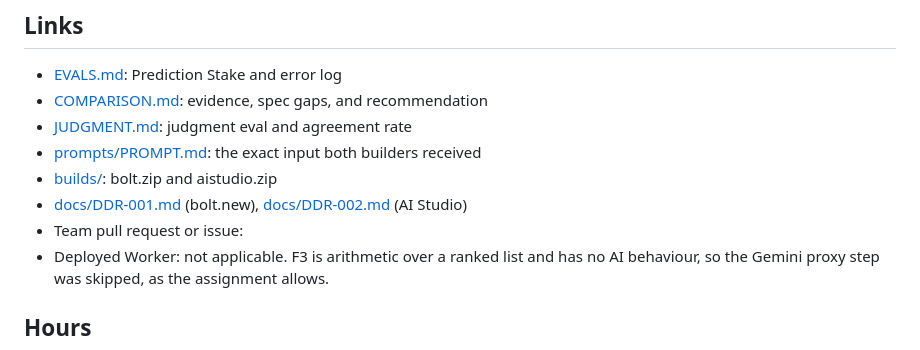
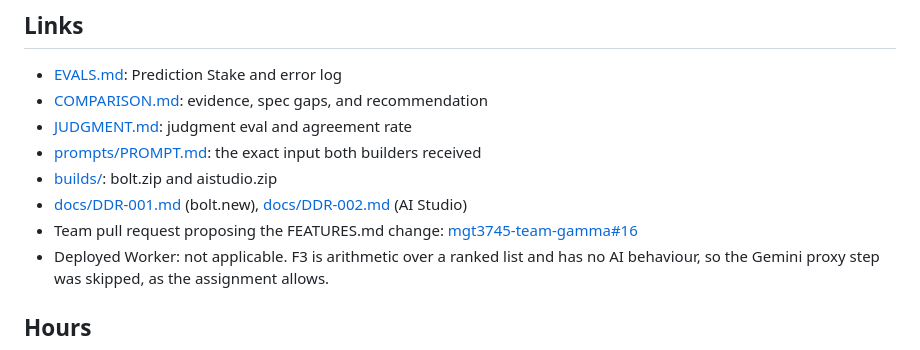
Before and after one commit to ryanlinde-gif/mgt3745-hw6, a Markdown page: README.md, the part around the change. Rendered like a GitHub page.

```diff
--- a/README.md
+++ b/README.md
@@ -78,7 +78,7 @@ extraction would have hidden the most useful thing this comparison found.
 - [prompts/PROMPT.md](prompts/PROMPT.md): the exact input both builders received
 - [builds/](builds/): bolt.zip and aistudio.zip
 - [docs/DDR-001.md](docs/DDR-001.md) (bolt.new), [docs/DDR-002.md](docs/DDR-002.md) (AI Studio)
-- Team pull request or issue: <URL>  <!-- filled after the PR is opened -->
+- Team pull request proposing the FEATURES.md change: [mgt3745-team-gamma#16](https://github.com/aaronsarasota04/mgt3745-team-gamma/pull/16)
 - Deployed Worker: not applicable. F3 is arithmetic over a ranked list and has no AI behaviour, so the Gemini proxy step was skipped, as the assignment allows.
 
 ## Hours
```
Also changed, not shown: COMPARISON.md (+10 -1 lines).
